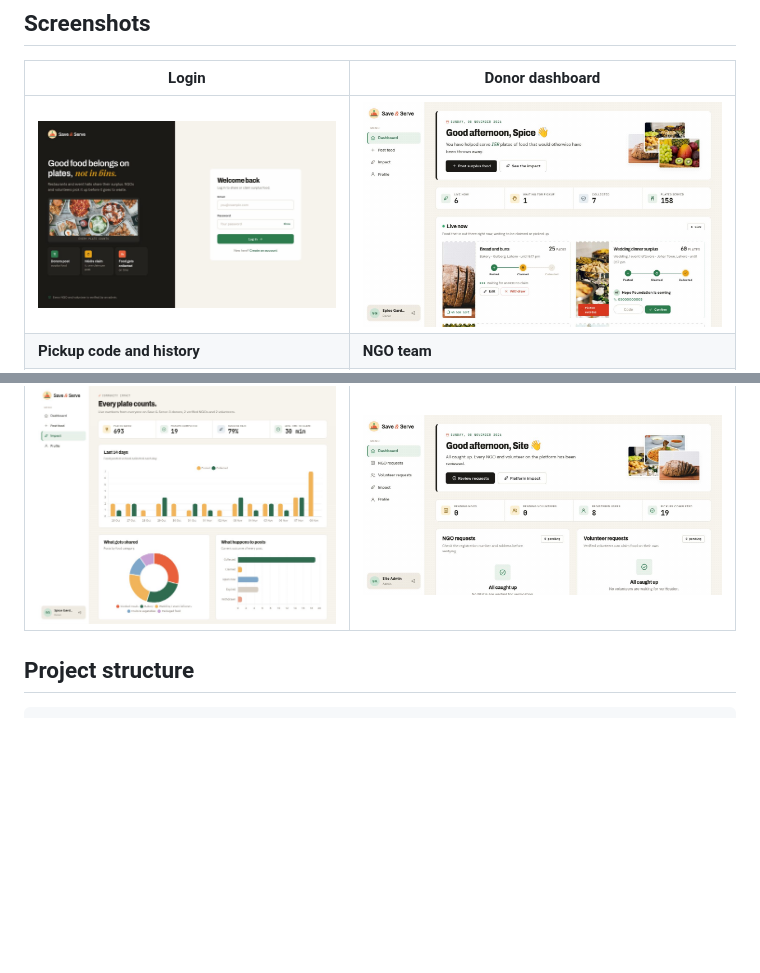
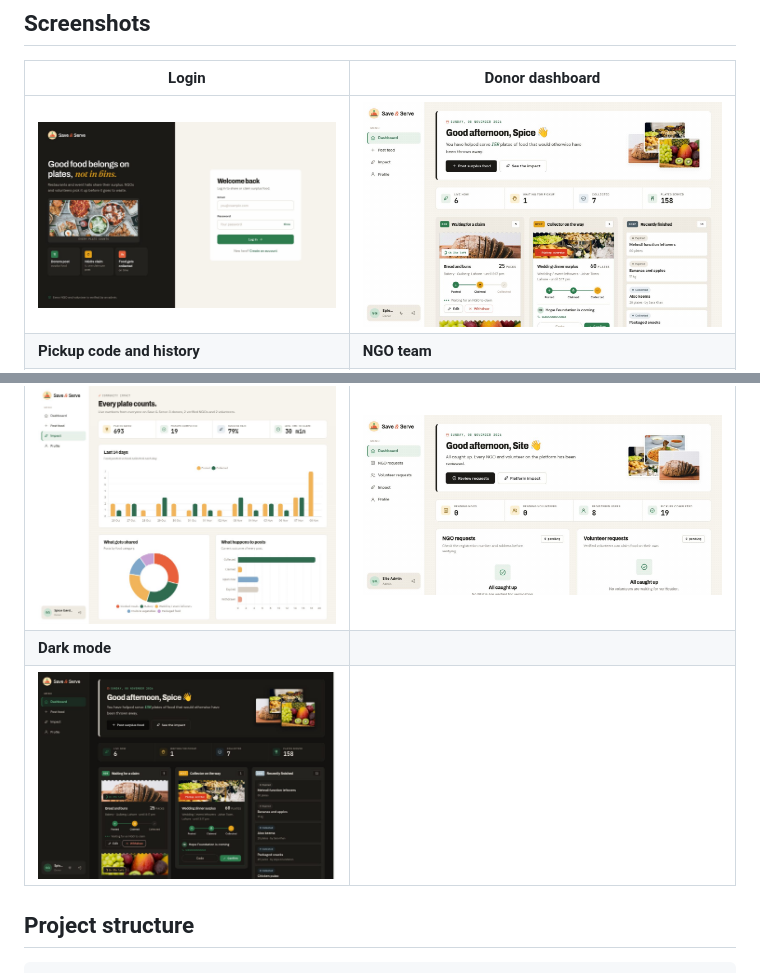
Before and after one commit to hifzaitiz/foodshare, a Markdown page: README.md, 2 parts joined by grey strips. Rendered like a GitHub page; pictures changed too: docs/screenshots/dark.jpg (added), docs/screenshots/donor.jpg; blank space fills up the shorter version.

````diff
--- a/README.md
+++ b/README.md
@@ -138,6 +143,8 @@ The seed also contains two weeks of past activity so the Impact charts have data
 | ![Post detail](docs/screenshots/post.jpg) | ![Team page](docs/screenshots/team.jpg) |
 | **Impact dashboard** | **Admin** |
 | ![Impact](docs/screenshots/impact.jpg) | ![Admin](docs/screenshots/admin.jpg) |
+| **Dark mode** | |
+| ![Dark mode](docs/screenshots/dark.jpg) | |
 
 ## Project structure
 ```
````
Also changed, not shown: other parts of README.md (+7 -2 lines), docs/screenshots/available.jpg, docs/screenshots/homepage.jpg.
